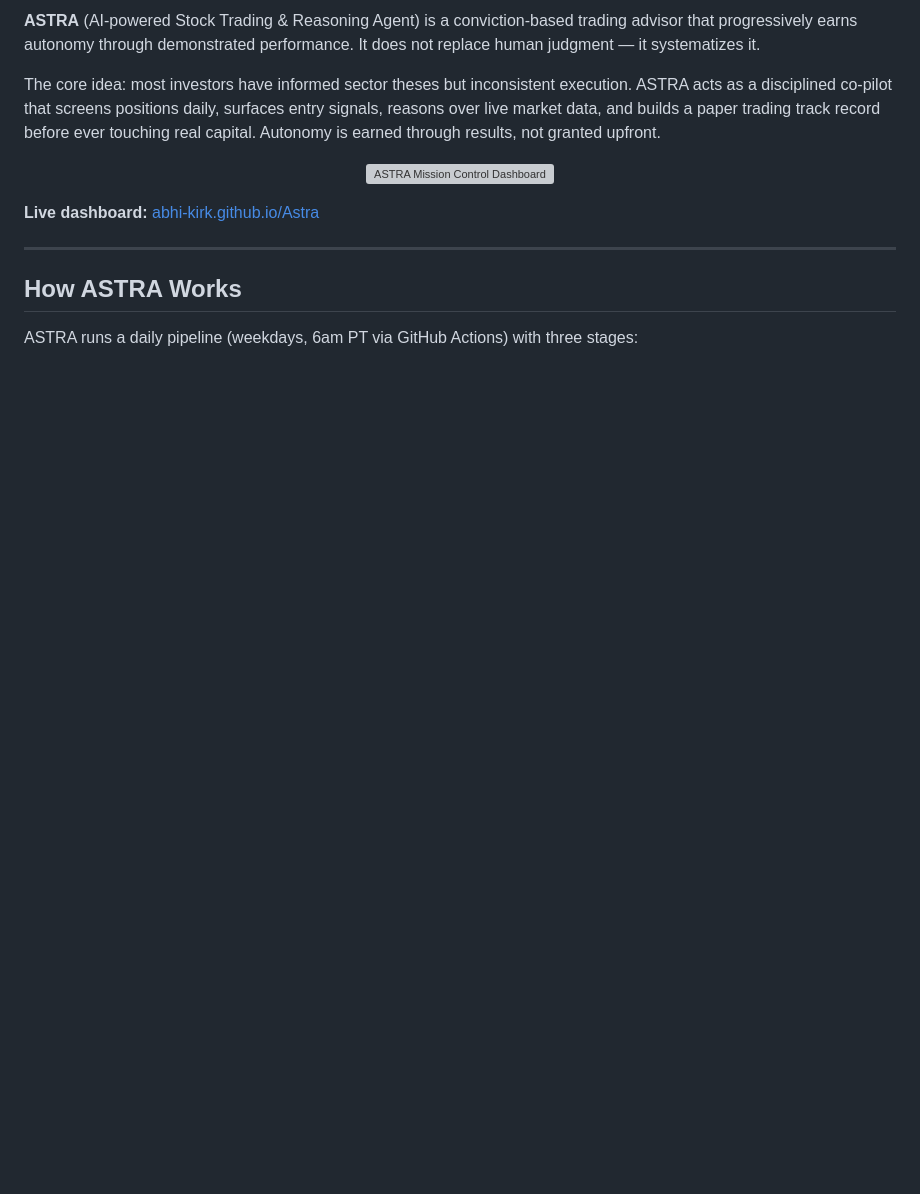
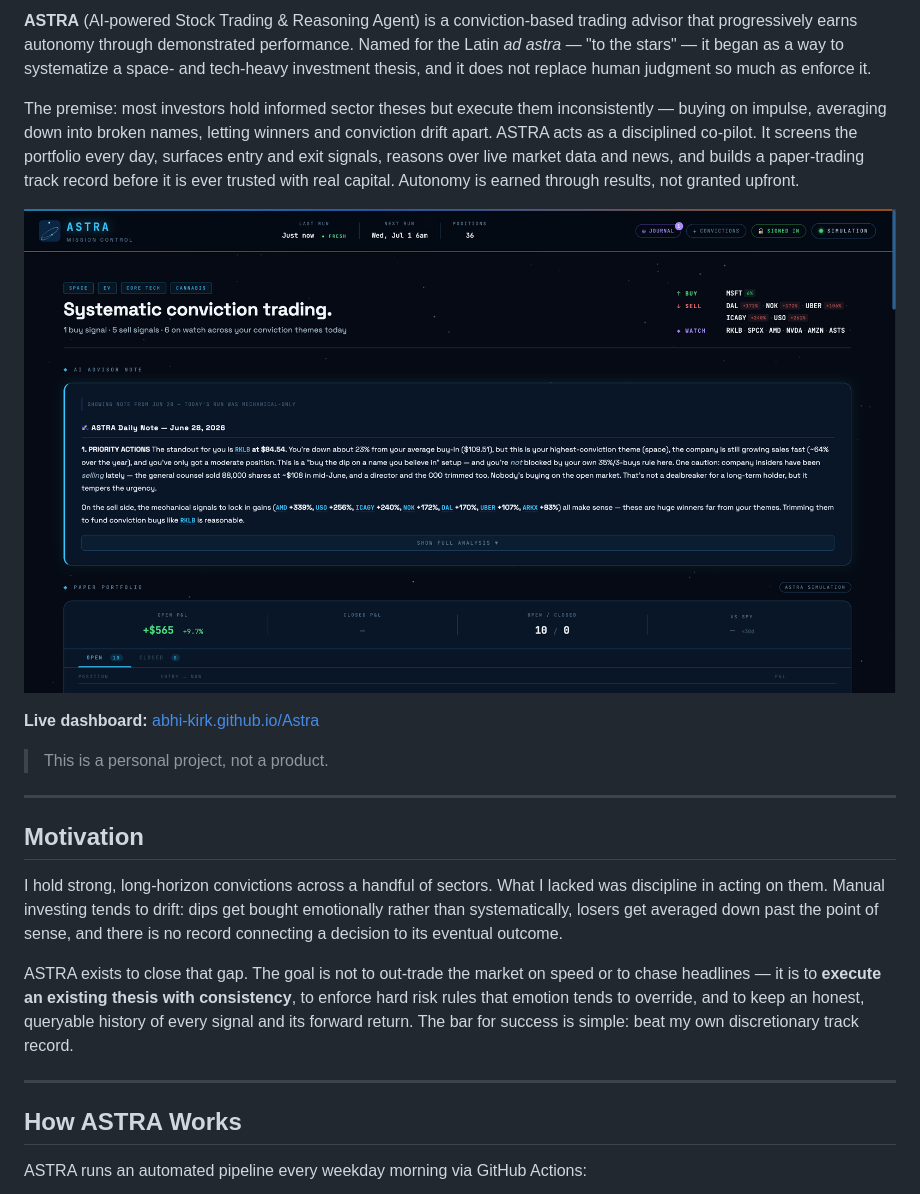
Before and after one commit to abhi-kirk/Astra, a Markdown page: README.md, the part around one of its changes. GitHub-like rendering; pictures changed too: images/astra-home.png (added); blank space fills up the shorter version; grey boxes are pictures that could not be loaded.

```diff
--- a/README.md
+++ b/README.md
@@ -5,18 +5,28 @@
 </p>
 
-**ASTRA** (AI-powered Stock Trading & Reasoning Agent) is a conviction-based trading advisor that progressively earns autonomy through demonstrated performance. It does not replace human judgment — it systematizes it.
+**ASTRA** (AI-powered Stock Trading & Reasoning Agent) is a conviction-based trading advisor that progressively earns autonomy through demonstrated performance. Named for the Latin _ad astra_ — "to the stars" — it began as a way to systematize a space- and tech-heavy investment thesis, and it does not replace human judgment so much as enforce it.
 
-The core idea: most investors have informed sector theses but inconsistent execution. ASTRA acts as a disciplined co-pilot that screens positions daily, surfaces entry signals, reasons over live market data, and builds a paper trading track record before ever touching real capital. Autonomy is earned through results, not granted upfront.
+The premise: most investors hold informed sector theses but execute them inconsistently — buying on impulse, averaging down into broken names, letting winners and conviction drift apart. ASTRA acts as a disciplined co-pilot. It screens the portfolio every day, surfaces entry and exit signals, reasons over live market data and news, and builds a paper-trading track record before it is ever trusted with real capital. Autonomy is earned through results, not granted upfront.
 
 <p align="center">
-  <img src="docs/astra-dashboard.png" alt="ASTRA Mission Control Dashboard" width="900"/>
+  <img src="images/astra-home.png" alt="ASTRA Mission Control Dashboard" width="900"/>
 </p>
 
 **Live dashboard:** [abhi-kirk.github.io/Astra](https://abhi-kirk.github.io/Astra/)
+
+> This is a personal project, not a product.
+
+---
+
+## Motivation
+
+I hold strong, long-horizon convictions across a handful of sectors. What I lacked was discipline in acting on them. Manual investing tends to drift: dips get bought emotionally rather than systematically, losers get averaged down past the point of sense, and there is no record connecting a decision to its eventual outcome.
+
+ASTRA exists to close that gap. The goal is not to out-trade the market on speed or to chase headlines — it is to **execute an existing thesis with consistency**, to enforce hard risk rules that emotion tends to override, and to keep an honest, queryable history of every signal and its forward return. The bar for success is simple: beat my own discretionary track record.
 
 ---
 
 ## How ASTRA Works
 
-ASTRA runs a daily pipeline (weekdays, 6am PT via GitHub Actions) with three stages:
+ASTRA runs an automated pipeline every weekday morning via GitHub Actions:
 
```
Also changed, not shown: other parts of README.md (+46 -114 lines), images/astra-on-radar.png (added), 1 other file.
